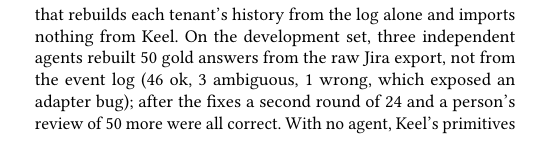
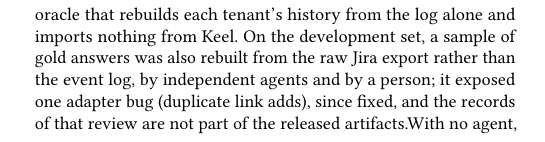
Before and after one commit to angelkurten/keel, a LaTeX paper (docs/paper-pvldb/main.tex): part of one column of page 4 of 10, cut so that both start at the same text. Compiled offline with pdfLaTeX.

Commit message:
paper: the gold audit stated without counts no artifact backs
Co-Authored-By: Claude Opus 5.5 <noreply@anthropic.com>

```diff
--- a/docs/paper-pvldb/main.tex
+++ b/docs/paper-pvldb/main.tex
@@ -169,7 +169,7 @@ Agents write back only through \code{annotate}, into scopes (global, tenant, tas
 
 \textbf{Transaction time, injected.} Jira records when a change happened, not when anyone learned it. With a fixed seed, 5\% of eligible changes reach the log 1 hour to 30 days late, and 2\% are first recorded with a wrong value and corrected later; each injection leaves a window in which the value as recorded differs from the value as it happened.
 
-\textbf{Questions.} Templates in seven types, filled with a fixed seed, with instants at least an hour from any change the question reads (Table~\ref{tab:questions}; templates in Appendix~\ref{app:templates}). Each tenant gets 129 questions: 105 about one issue and 24 tenant-wide. Gold comes from an oracle that rebuilds each tenant's history from the log alone and imports nothing from Keel. On the development set, three independent agents rebuilt 50 gold answers from the raw Jira export, not from the event log (46 ok, 3 ambiguous, 1 wrong, which exposed an adapter bug); after the fixes a second round of 24 and a person's review of 50 more were all correct. With no agent, Keel's primitives reach every set's gold; on the development and held-out sets so do one hand-written SQL query per question over the baseline's tables and one per question over the compiled SQL.
+\textbf{Questions.} Templates in seven types, filled with a fixed seed, with instants at least an hour from any change the question reads (Table~\ref{tab:questions}; templates in Appendix~\ref{app:templates}). Each tenant gets 129 questions: 105 about one issue and 24 tenant-wide. Gold comes from an oracle that rebuilds each tenant's history from the log alone and imports nothing from Keel. On the development set, a sample of gold answers was also rebuilt from the raw Jira export rather than the event log, by independent agents and by a person; it exposed one adapter bug (duplicate link adds), since fixed, and the records of that review are not part of the released artifacts.With no agent, Keel's primitives reach every set's gold; on the development and held-out sets so do one hand-written SQL query per question over the baseline's tables and one per question over the compiled SQL.
 
 \begin{table*}[t]
 \caption{Question types, with the number per tenant, what each asks and the form of its gold.}
```
